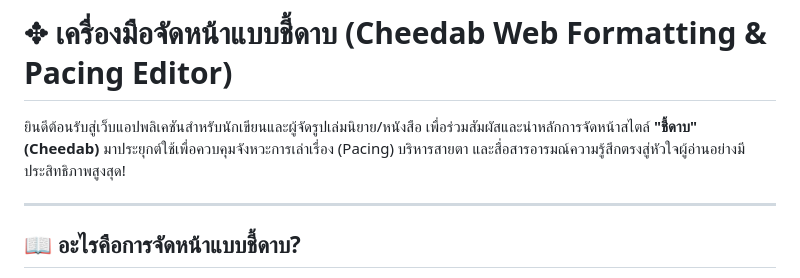
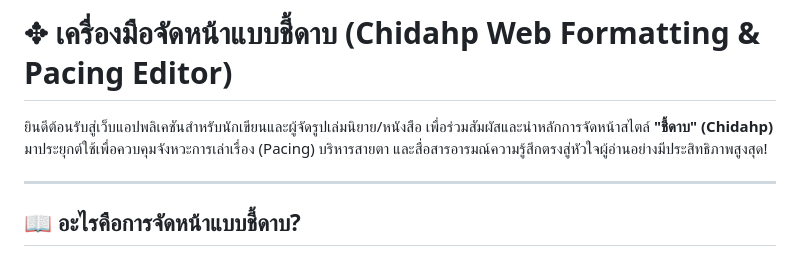
Before and after one commit to chidahp/chidahp-editor, a Markdown page: README.md, the part around the change. Drawn GitHub-style.

```diff
--- a/README.md
+++ b/README.md
@@ -1,6 +1,6 @@
-# ✥ เครื่องมือจัดหน้าแบบชี้ดาบ (Cheedab Web Formatting & Pacing Editor)
+# ✥ เครื่องมือจัดหน้าแบบชี้ดาบ (Chidahp Web Formatting & Pacing Editor)
 
-ยินดีต้อนรับสู่เว็บแอปพลิเคชันสำหรับนักเขียนและผู้จัดรูปเล่มนิยาย/หนังสือ เพื่อร่วมสัมผัสและนำหลักการจัดหน้าสไตล์ **"ชี้ดาบ" (Cheedab)** มาประยุกต์ใช้เพื่อควบคุมจังหวะการเล่าเรื่อง (Pacing) บริหารสายตา และสื่อสารอารมณ์ความรู้สึกตรงสู่หัวใจผู้อ่านอย่างมีประสิทธิภาพสูงสุด!
+ยินดีต้อนรับสู่เว็บแอปพลิเคชันสำหรับนักเขียนและผู้จัดรูปเล่มนิยาย/หนังสือ เพื่อร่วมสัมผัสและนำหลักการจัดหน้าสไตล์ **"ชี้ดาบ" (Chidahp)** มาประยุกต์ใช้เพื่อควบคุมจังหวะการเล่าเรื่อง (Pacing) บริหารสายตา และสื่อสารอารมณ์ความรู้สึกตรงสู่หัวใจผู้อ่านอย่างมีประสิทธิภาพสูงสุด!
 
 ---
 
```
